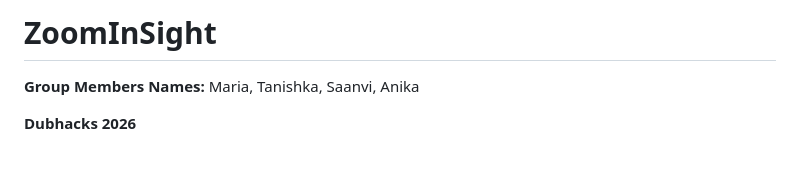
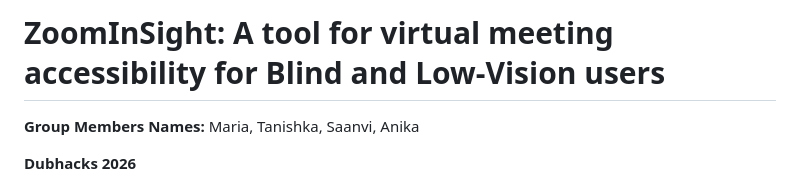
Before and after one commit to shergina/NarraAssist, a Markdown page: README.md, the part around the change. GitHub-like rendering; blank space fills up the shorter version.

Commit message:
Revise project title in README.md
Updated project title to include a description of its purpose.

```diff
--- a/README.md
+++ b/README.md
@@ -1,4 +1,4 @@
-# ZoomInSight
+# ZoomInSight: A tool for virtual meeting accessibility for Blind and Low-Vision users
 
 **Group Members Names:** Maria, Tanishka, Saanvi, Anika
 
```
